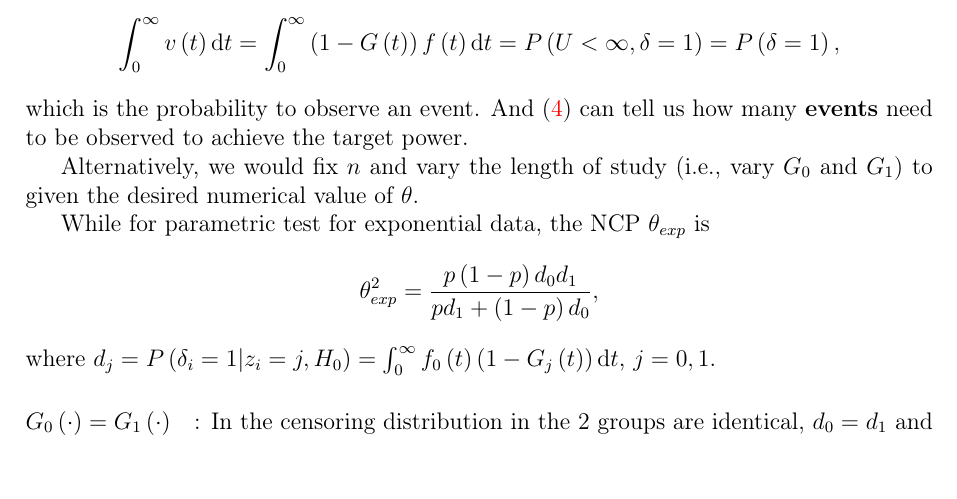
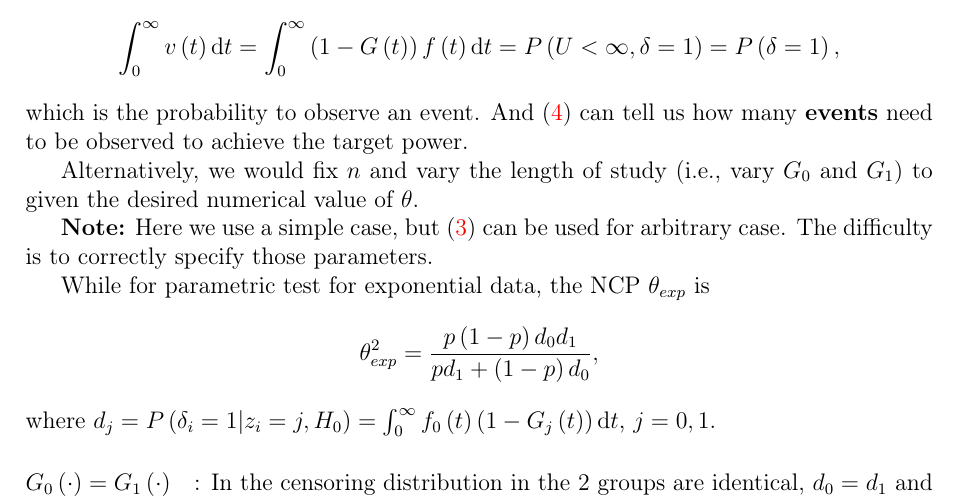
Before and after one commit to fenguoerbian/notes, a LaTeX document (survival_analysis/logrank_test.tex): part of page 8 of 8, cut so that both start at the same text. Compiled offline with pdfLaTeX.

Commit message:
Add some comments for logrank NCP.

```diff
--- a/survival_analysis/logrank_test.tex
+++ b/survival_analysis/logrank_test.tex
@@ -564,6 +564,8 @@ which is the probability to observe an event. And \eqref{eq:logrank_ncp} can tel
 \par
 Alternatively, we would fix $n$ and vary the length of study (i.e., vary $G_0$ and $G_1$) to given the desired numerical value of $\theta$.
 \par
+\textbf{Note:} Here we use a simple case, but \eqref{eq:theta_lr} can be used for arbitrary case. The difficulty is to correctly specify those parameters.
+\par
 While for parametric test for exponential data, the NCP $\theta_{exp}$ is
 \[
   \theta^2_{exp}
```
Also changed, not shown: survival_analysis/logrank_test.pdf.
